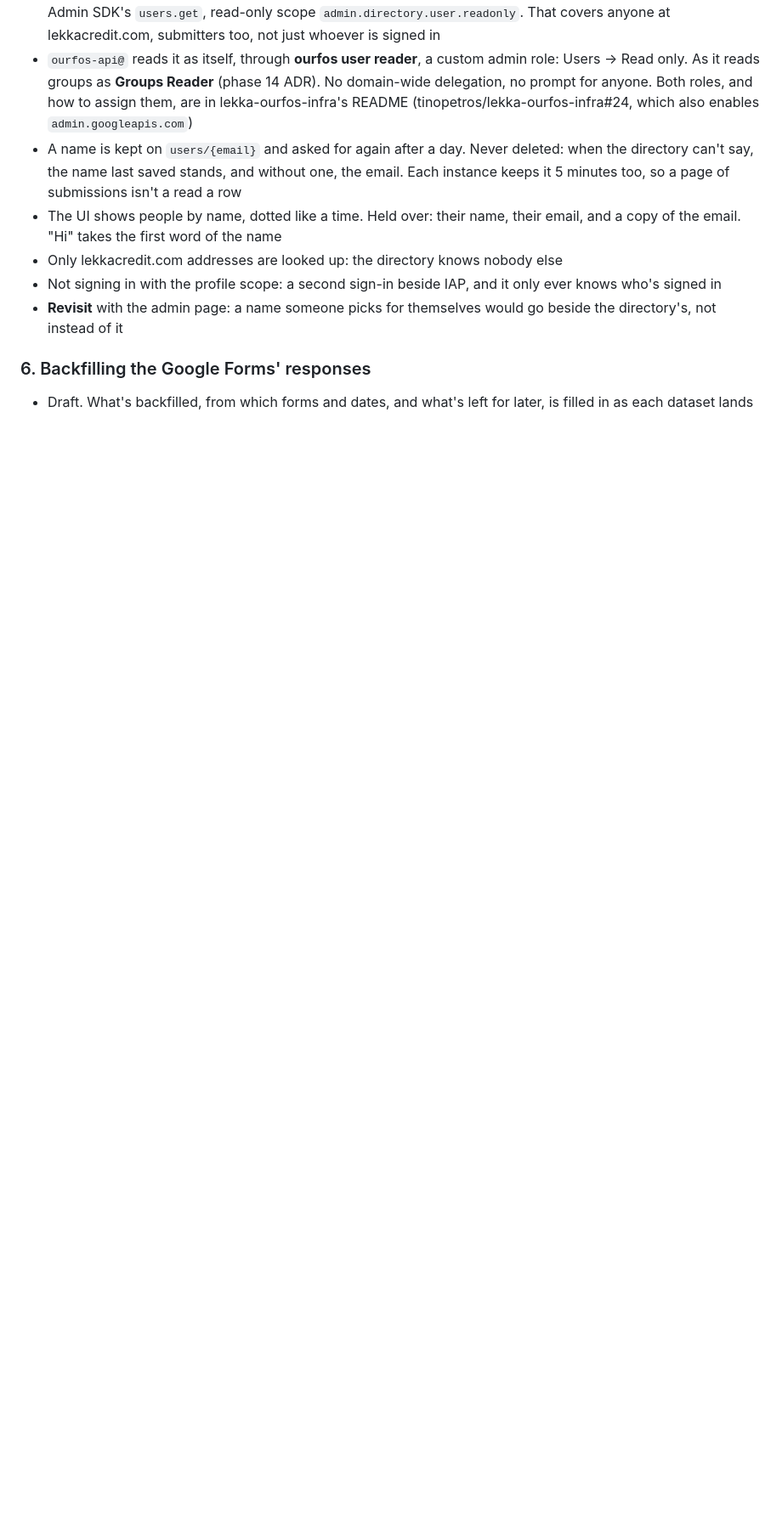
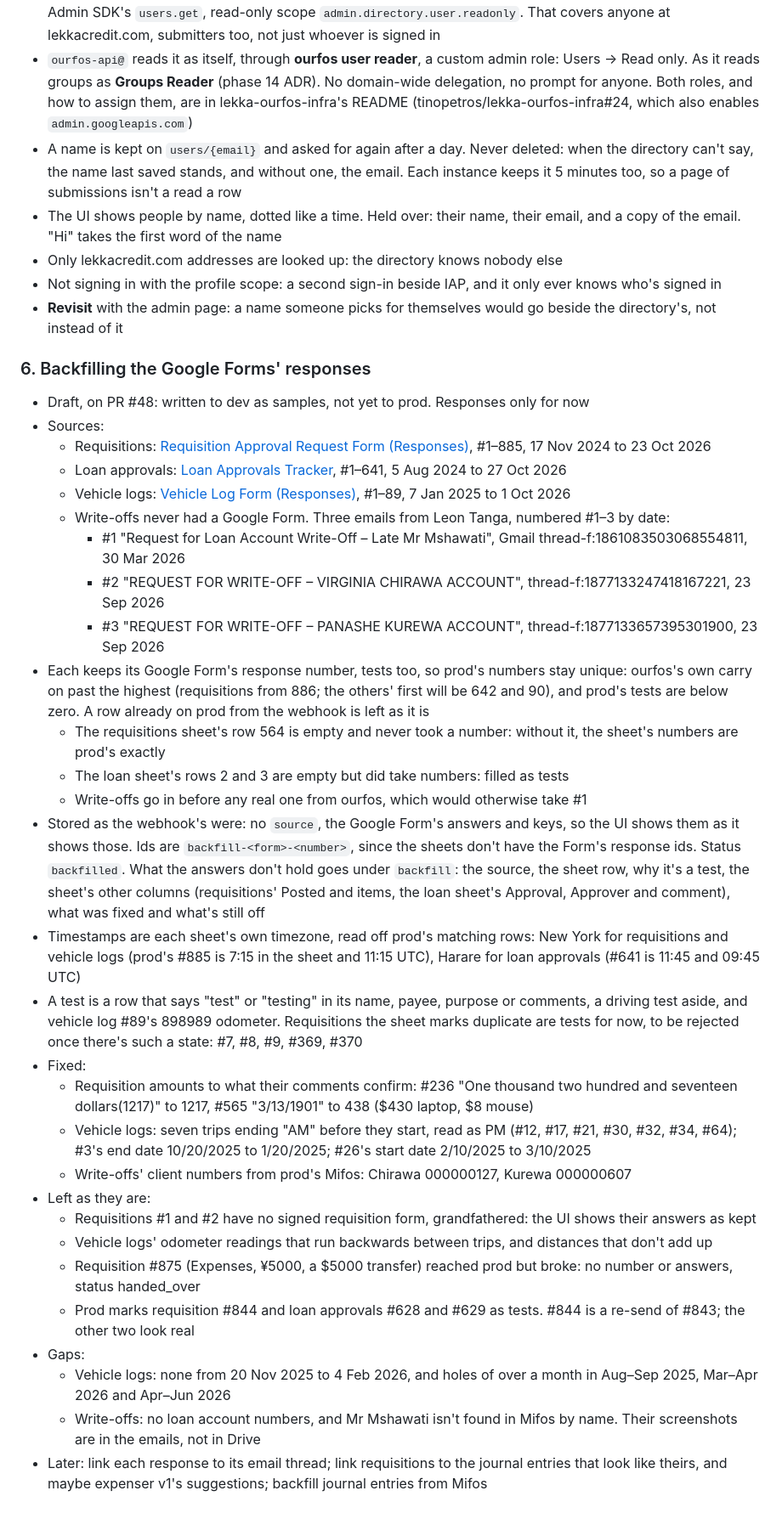
Before and after one commit to tinopetros/lekka-ourfos, a Markdown page: docs/release1/adr.md, the part around the change. Shown at 85% size. Drawn GitHub-style; blank space fills up the shorter version.

Commit message:
Release 1 ADR 6: what's backfilled, from where, and what's left

```diff
--- a/docs/release1/adr.md
+++ b/docs/release1/adr.md
@@ -54,4 +54,32 @@ Phases 1 to 9 and what follows them are release 1. Each phase kept its own ADR;
 
 ### 6. Backfilling the Google Forms' responses
 
-- Draft. What's backfilled, from which forms and dates, and what's left for later, is filled in as each dataset lands
+- Draft, on PR #48: written to dev as samples, not yet to prod. Responses only for now
+- Sources:
+  - Requisitions: [Requisition Approval Request Form (Responses)](https://docs.google.com/spreadsheets/d/1dk_bw9WBry0PA4FGnyGIYOkKT8M4_VLCrAvM54FQvzU/edit), #1–885, 17 Nov 2024 to 23 Oct 2026
+  - Loan approvals: [Loan Approvals Tracker](https://docs.google.com/spreadsheets/d/1JmPMUbdTm8iquUCKF68YHG9TqrnpNPWvomMQvfaRRDU/edit), #1–641, 5 Aug 2024 to 27 Oct 2026
+  - Vehicle logs: [Vehicle Log Form (Responses)](https://docs.google.com/spreadsheets/d/1VeYnFbeaSg91G3GKUlKB47_6q6AZLMJDuJhQxqawiNU/edit), #1–89, 7 Jan 2025 to 1 Oct 2026
+  - Write-offs never had a Google Form. Three emails from Leon Tanga, numbered #1–3 by date:
+    - #1 "Request for Loan Account Write-Off – Late Mr Mshawati", Gmail thread-f:1861083503068554811, 30 Mar 2026
+    - #2 "REQUEST FOR WRITE-OFF – VIRGINIA CHIRAWA ACCOUNT", thread-f:1877133247418167221, 23 Sep 2026
+    - #3 "REQUEST FOR WRITE-OFF – PANASHE KUREWA ACCOUNT", thread-f:1877133657395301900, 23 Sep 2026
+- Each keeps its Google Form's response number, tests too, so prod's numbers stay unique: ourfos's own carry on past the highest (requisitions from 886; the others' first will be 642 and 90), and prod's tests are below zero. A row already on prod from the webhook is left as it is
+  - The requisitions sheet's row 564 is empty and never took a number: without it, the sheet's numbers are prod's exactly
+  - The loan sheet's rows 2 and 3 are empty but did take numbers: filled as tests
+  - Write-offs go in before any real one from ourfos, which would otherwise take #1
+- Stored as the webhook's were: no `source`, the Google Form's answers and keys, so the UI shows them as it shows those. Ids are `backfill-<form>-<number>`, since the sheets don't have the Form's response ids. Status `backfilled`. What the answers don't hold goes under `backfill`: the source, the sheet row, why it's a test, the sheet's other columns (requisitions' Posted and items, the loan sheet's Approval, Approver and comment), what was fixed and what's still off
+- Timestamps are each sheet's own timezone, read off prod's matching rows: New York for requisitions and vehicle logs (prod's #885 is 7:15 in the sheet and 11:15 UTC), Harare for loan approvals (#641 is 11:45 and 09:45 UTC)
+- A test is a row that says "test" or "testing" in its name, payee, purpose or comments, a driving test aside, and vehicle log #89's 898989 odometer. Requisitions the sheet marks duplicate are tests for now, to be rejected once there's such a state: #7, #8, #9, #369, #370
+- Fixed:
+  - Requisition amounts to what their comments confirm: #236 "One thousand two hundred and seventeen dollars(1217)" to 1217, #565 "3/13/1901" to 438 ($430 laptop, $8 mouse)
+  - Vehicle logs: seven trips ending "AM" before they start, read as PM (#12, #17, #21, #30, #32, #34, #64); #3's end date 10/20/2025 to 1/20/2025; #26's start date 2/10/2025 to 3/10/2025
+  - Write-offs' client numbers from prod's Mifos: Chirawa 000000127, Kurewa 000000607
+- Left as they are:
+  - Requisitions #1 and #2 have no signed requisition form, grandfathered: the UI shows their answers as kept
+  - Vehicle logs' odometer readings that run backwards between trips, and distances that don't add up
+  - Requisition #875 (Expenses, ¥5000, a $5000 transfer) reached prod but broke: no number or answers, status handed_over
+  - Prod marks requisition #844 and loan approvals #628 and #629 as tests. #844 is a re-send of #843; the other two look real
+- Gaps:
+  - Vehicle logs: none from 20 Nov 2025 to 4 Feb 2026, and holes of over a month in Aug–Sep 2025, Mar–Apr 2026 and Apr–Jun 2026
+  - Write-offs: no loan account numbers, and Mr Mshawati isn't found in Mifos by name. Their screenshots are in the emails, not in Drive
+- Later: link each response to its email thread; link requisitions to the journal entries that look like theirs, and maybe expenser v1's suggestions; backfill journal entries from Mifos
```
